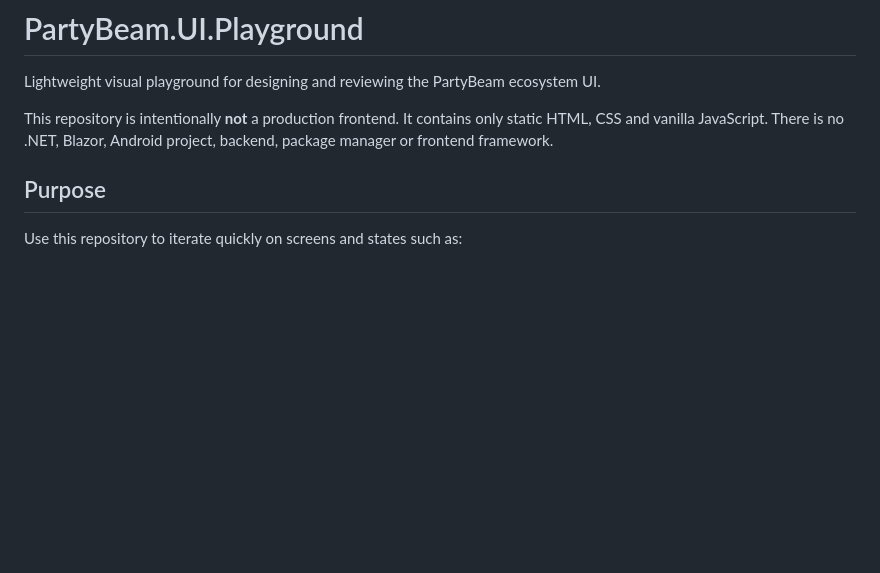
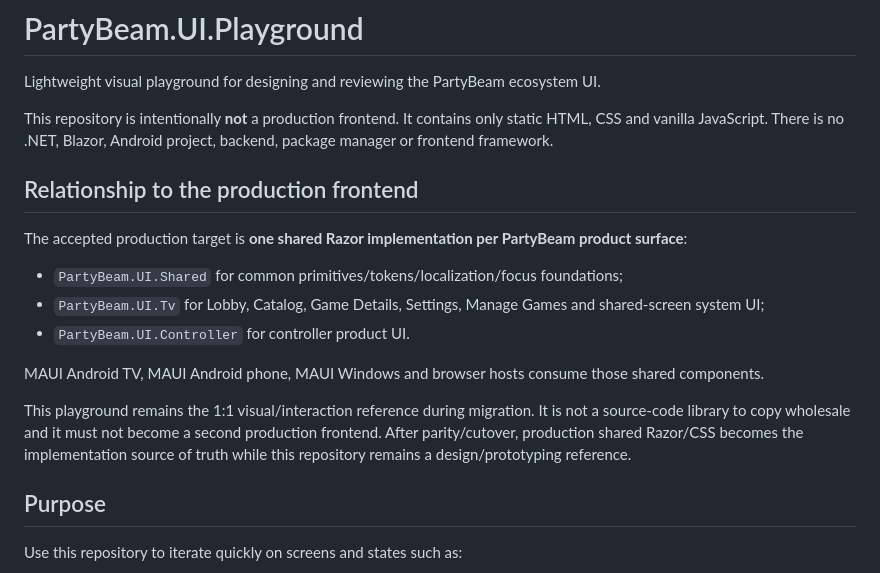
Before and after one commit to PawelWielga/PartyBeam.UI.Playground, a Markdown page: README.md, the part around the change. Drawn GitHub-style; blank space fills up the shorter version.

Commit message:
docs: record shared Razor production target

```diff
--- a/README.md
+++ b/README.md
@@ -3,6 +3,18 @@
 Lightweight visual playground for designing and reviewing the PartyBeam ecosystem UI.
 
 This repository is intentionally **not** a production frontend. It contains only static HTML, CSS and vanilla JavaScript. There is no .NET, Blazor, Android project, backend, package manager or frontend framework.
+
+## Relationship to the production frontend
+
+The accepted production target is **one shared Razor implementation per PartyBeam product surface**:
+
+- `PartyBeam.UI.Shared` for common primitives/tokens/localization/focus foundations;
+- `PartyBeam.UI.Tv` for Lobby, Catalog, Game Details, Settings, Manage Games and shared-screen system UI;
+- `PartyBeam.UI.Controller` for controller product UI.
+
+MAUI Android TV, MAUI Android phone, MAUI Windows and browser hosts consume those shared components.
+
+This playground remains the 1:1 visual/interaction reference during migration. It is not a source-code library to copy wholesale and it must not become a second production frontend. After parity/cutover, production shared Razor/CSS becomes the implementation source of truth while this repository remains a design/prototyping reference.
 
 ## Purpose
 
```
